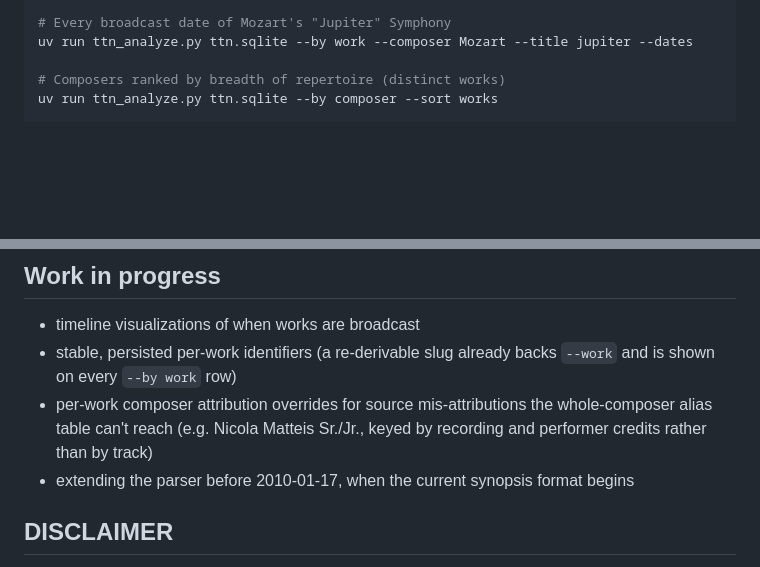
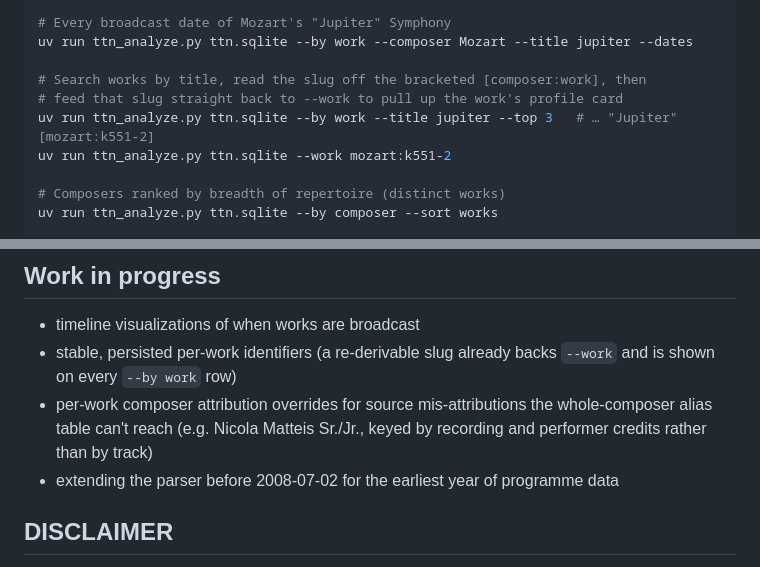
Before and after one commit to nicksweeney/notturnometer, a Markdown page: README.md, 2 parts joined by grey strips. Rendered like a GitHub page; blank space fills up the shorter version.

```diff
--- a/README.md
+++ b/README.md
@@ -249,6 +252,11 @@ uv run ttn_analyze.py ttn.sqlite --by work --year 2025 --top 20
 # Every broadcast date of Mozart's "Jupiter" Symphony
 uv run ttn_analyze.py ttn.sqlite --by work --composer Mozart --title jupiter --dates
 
+# Search works by title, read the slug off the bracketed [composer:work], then
+# feed that slug straight back to --work to pull up the work's profile card
+uv run ttn_analyze.py ttn.sqlite --by work --title jupiter --top 3   # … "Jupiter"  [mozart:k551-2]
+uv run ttn_analyze.py ttn.sqlite --work mozart:k551-2
+
 # Composers ranked by breadth of repertoire (distinct works)
 uv run ttn_analyze.py ttn.sqlite --by composer --sort works
 
@@ -273,8 +281,7 @@ uv run ttn_analyze.py ttn.sqlite --by composer --top 0 --csv composers.csv
 - per-work composer attribution overrides for source mis-attributions the
   whole-composer alias table can't reach (e.g. Nicola Matteis Sr./Jr., keyed by
   recording and performer credits rather than by track)
-- extending the parser before 2010-01-17, when the current synopsis format
-  begins
+- extending the parser before 2008-07-02 for the earliest year of programme data
 
 ## DISCLAIMER
 
```
Also changed, not shown: other parts of README.md (+19 -16 lines).
